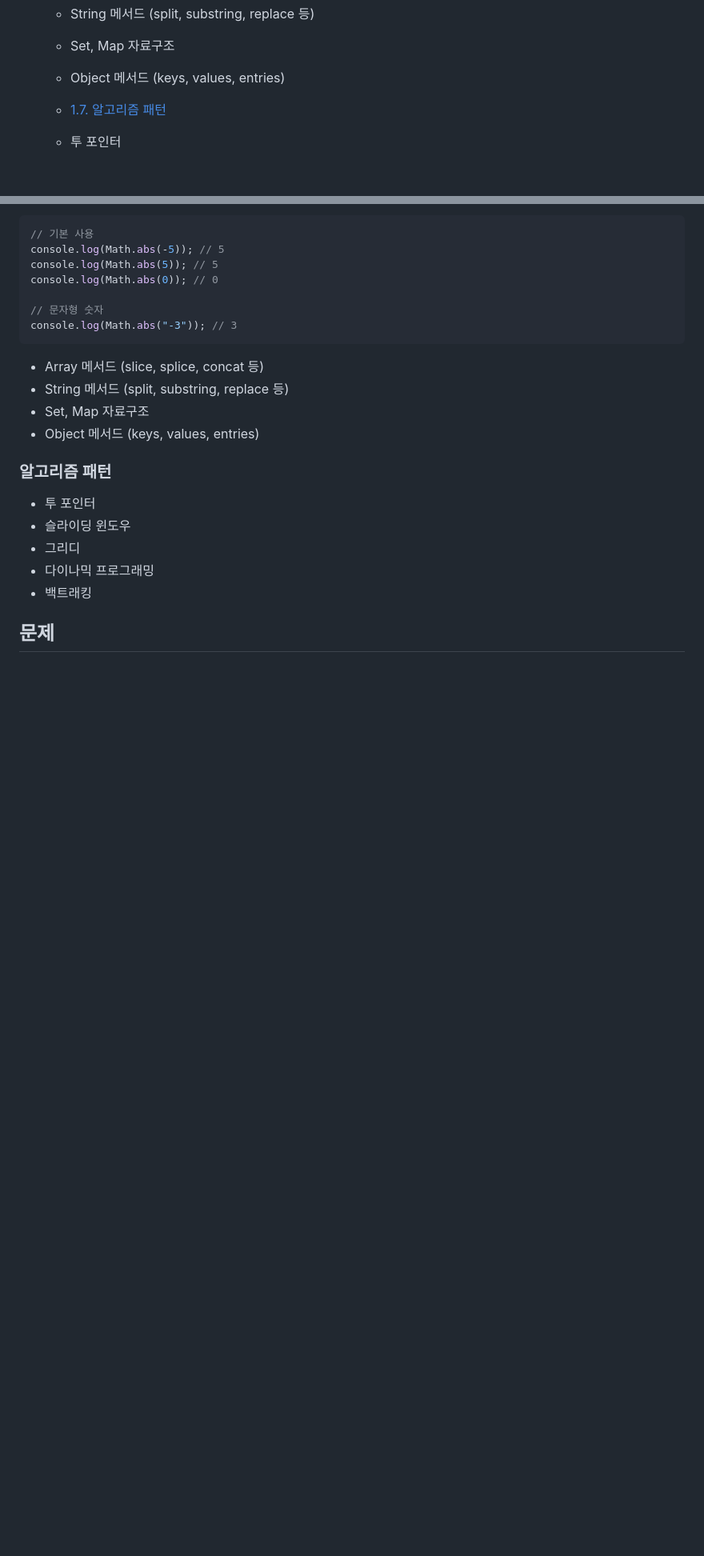
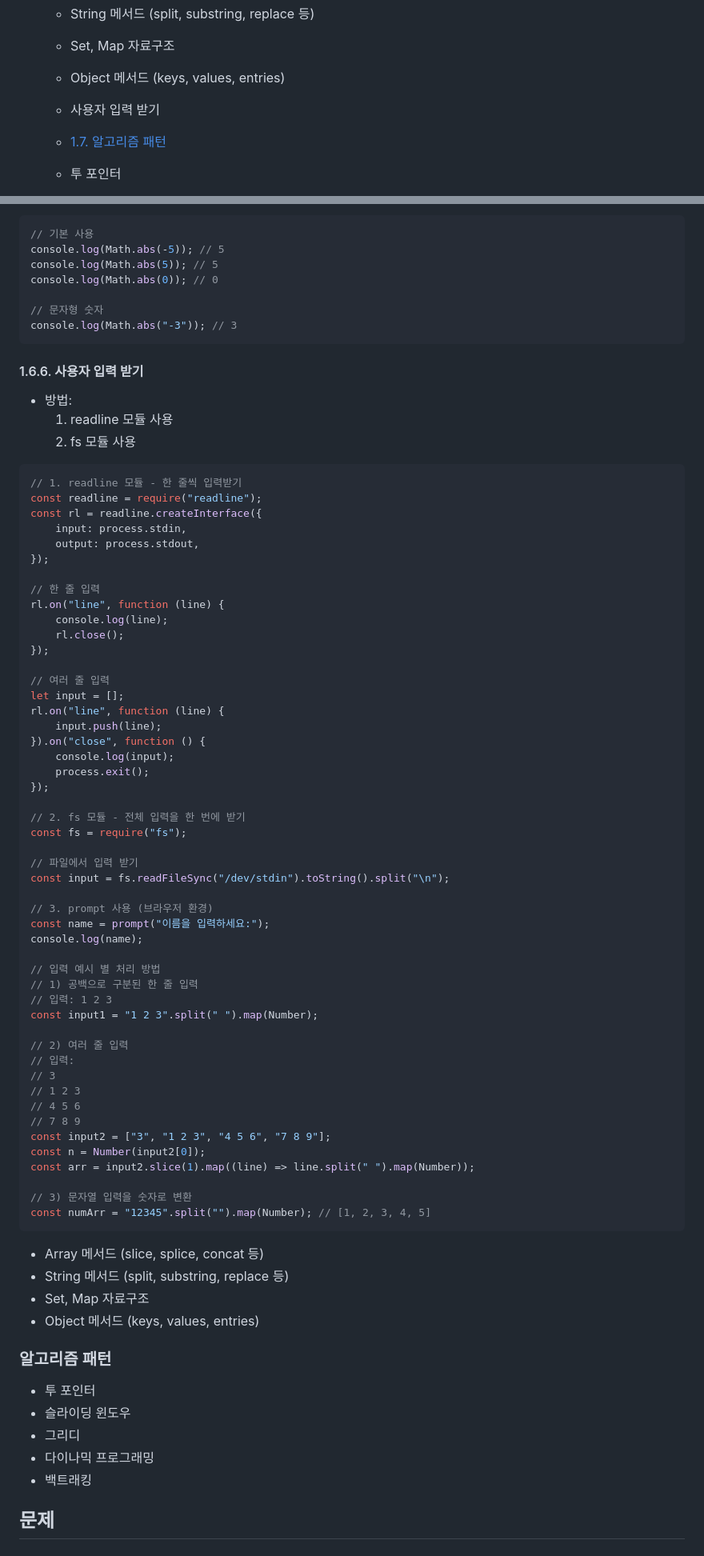
Before and after one commit to jaemin-s/jaemin-s, a Markdown page: note/JavaScript_codingTest.md, 2 parts joined by grey strips. Shown: that part at 80% size. GitHub-like rendering; blank space fills up the shorter version.

````diff
--- a/note/JavaScript_codingTest.md
+++ b/note/JavaScript_codingTest.md
@@ -59,6 +59,7 @@
     -   String 메서드 (split, substring, replace 등)
     -   Set, Map 자료구조
     -   Object 메서드 (keys, values, entries)
+    -   사용자 입력 받기
 
     -   [1.7. 알고리즘 패턴](#알고리즘-패턴)
 
@@ -230,6 +314,64 @@ console.log(Math.abs(0)); // 0
 console.log(Math.abs("-3")); // 3
 ```
 
+#### 1.6.6. 사용자 입력 받기
+
+-   방법:
+    1. readline 모듈 사용
+    2. fs 모듈 사용
+
+```javascript
+// 1. readline 모듈 - 한 줄씩 입력받기
+const readline = require("readline");
+const rl = readline.createInterface({
+    input: process.stdin,
+    output: process.stdout,
+});
+
+// 한 줄 입력
+rl.on("line", function (line) {
+    console.log(line);
+    rl.close();
+});
+
+// 여러 줄 입력
+let input = [];
+rl.on("line", function (line) {
+    input.push(line);
+}).on("close", function () {
+    console.log(input);
+    process.exit();
+});
+
+// 2. fs 모듈 - 전체 입력을 한 번에 받기
+const fs = require("fs");
+
+// 파일에서 입력 받기
+const input = fs.readFileSync("/dev/stdin").toString().split("\n");
+
+// 3. prompt 사용 (브라우저 환경)
+const name = prompt("이름을 입력하세요:");
+console.log(name);
+
+// 입력 예시 별 처리 방법
+// 1) 공백으로 구분된 한 줄 입력
+// 입력: 1 2 3
+const input1 = "1 2 3".split(" ").map(Number);
+
+// 2) 여러 줄 입력
+// 입력:
+// 3
+// 1 2 3
+// 4 5 6
+// 7 8 9
+const input2 = ["3", "1 2 3", "4 5 6", "7 8 9"];
+const n = Number(input2[0]);
+const arr = input2.slice(1).map((line) => line.split(" ").map(Number));
+
+// 3) 문자열 입력을 숫자로 변환
+const numArr = "12345".split("").map(Number); // [1, 2, 3, 4, 5]
+```
+
 -   Array 메서드 (slice, splice, concat 등)
 -   String 메서드 (split, substring, replace 등)
 -   Set, Map 자료구조
````
Also changed, not shown: other parts of note/JavaScript_codingTest.md (+85 -2 lines).
